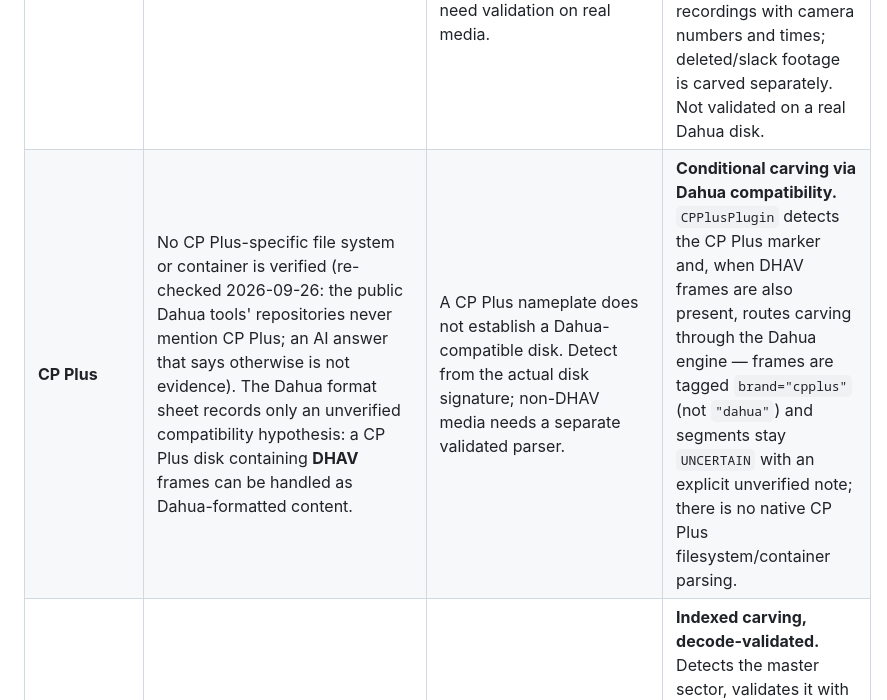
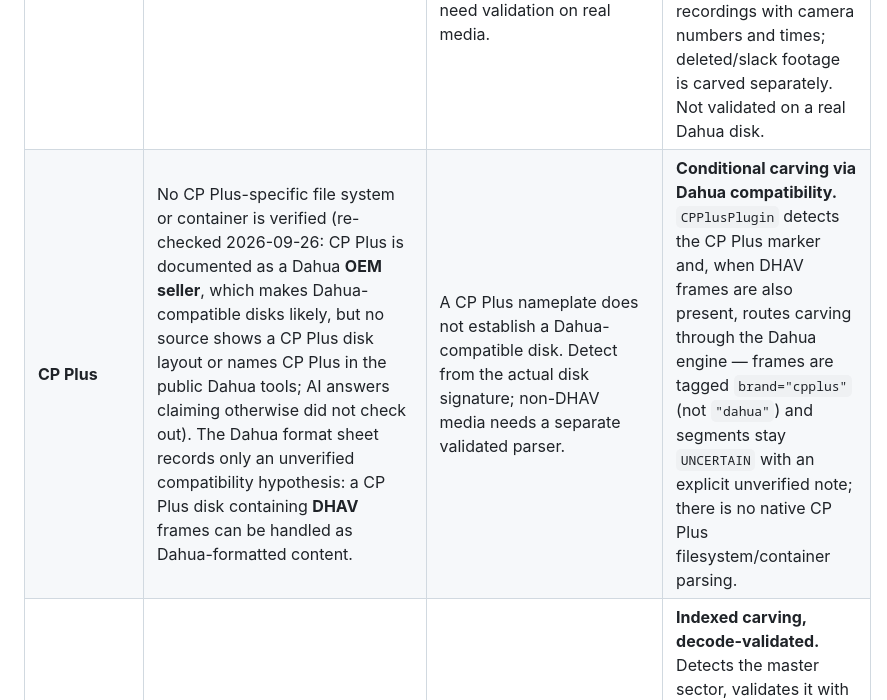
Before and after one commit to BhanuPrasad-2006/sih-26150, a Markdown page: docs/oem_comparison.md, the part around the change. Drawn GitHub-style.

```diff
--- a/docs/oem_comparison.md
+++ b/docs/oem_comparison.md
@@ -7,7 +7,7 @@ All eight OEMs named in the SIH26150 problem statement have a registered plugin
 | OEM | File system / container format publicly documented in this project | Known forensic recovery challenges | Current project support |
 | --- | --- | --- | --- |
 | **Dahua Technology** | **DHFS 4.1** is documented for DVR/NVR use; some NVR media may use XFS or mixed DHFS/XFS. The recoverable stream format documented here is **DHAV**, with `DHAV` frame starts and `dhav` frame footers. | The DHFS 4.1 index is documented in a public spec plus two independent open-source implementations, but on few disks and never on hardware here. Timestamps are local-clock (no timezone). Some header fields and the footer checksum remain unresolved. Interleaved multi-camera streams must be grouped by channel and time; proposed segmentation thresholds need validation on real media. | **Carving supported.** The Dahua plugin detects and carves DHAV frames; the DHAV layout was re-derived from FFmpeg's real `dhav.c` source and verified end-to-end on real ffmpeg-encoded video (see `format_sheets/dahua.md` §2). It also reads the DHFS 4.1 disk index (partition table, descriptors, cluster chains) from the Wullen spec, cross-checked against an independent extractor, to reassemble fragmented recordings with camera numbers and times; deleted/slack footage is carved separately. Not validated on a real Dahua disk. |
-| **CP Plus** | No CP Plus-specific file system or container is verified (re-checked 2026-09-26: the public Dahua tools' repositories never mention CP Plus; an AI answer that says otherwise is not evidence). The Dahua format sheet records only an unverified compatibility hypothesis: a CP Plus disk containing **DHAV** frames can be handled as Dahua-formatted content. | A CP Plus nameplate does not establish a Dahua-compatible disk. Detect from the actual disk signature; non-DHAV media needs a separate validated parser. | **Conditional carving via Dahua compatibility.** `CPPlusPlugin` detects the CP Plus marker and, when DHAV frames are also present, routes carving through the Dahua engine — frames are tagged `brand="cpplus"` (not `"dahua"`) and segments stay `UNCERTAIN` with an explicit unverified note; there is no native CP Plus filesystem/container parsing. |
+| **CP Plus** | No CP Plus-specific file system or container is verified (re-checked 2026-09-26: CP Plus is documented as a Dahua **OEM seller**, which makes Dahua-compatible disks likely, but no source shows a CP Plus disk layout or names CP Plus in the public Dahua tools; AI answers claiming otherwise did not check out). The Dahua format sheet records only an unverified compatibility hypothesis: a CP Plus disk containing **DHAV** frames can be handled as Dahua-formatted content. | A CP Plus nameplate does not establish a Dahua-compatible disk. Detect from the actual disk signature; non-DHAV media needs a separate validated parser. | **Conditional carving via Dahua compatibility.** `CPPlusPlugin` detects the CP Plus marker and, when DHAV frames are also present, routes carving through the Dahua engine — frames are tagged `brand="cpplus"` (not `"dahua"`) and segments stay `UNCERTAIN` with an explicit unverified note; there is no native CP Plus filesystem/container parsing. |
 | **Hikvision** | Han, Jeong, Lee (2015, read in full): master sector at `0x200` with a documented field table, the **HIKBTREE** index of 48-byte data-block entries (channel, start/end UTC, block offset), 1 GB data blocks holding H.264 NAL units with `00 00 01 BA/BC` headers before each picture, and an `OFNI` IDR table. See `docs/format_sheets/hikvision.md`. | Field offsets come from one 2015 paper on one DVR model; the OFNI record layout and the bytes after `BA`/`BC` are unpublished, so per-frame timestamps are unavailable. A MDPI 2025 "HKVI" frame format was checked and rejected as uncorroborated. | **Indexed carving, decode-validated.** Detects the master sector, validates it with the paper's own arithmetic, reads HIKBTREE entries to give each 1 GB block a camera and a block-level time window, and carves all blocks (including ones the index no longer lists, e.g. after initialisation). Results start **UNCERTAIN**, become **PARTIAL** only if ffprobe decodes the export, never **COMPLETE**. Known-answer tests use the paper's printed values. **Our code has not been run on a real Hikvision disk**, but its index layout was cross-checked against a third party's published parse of a real 1 TB disk, which exposed and fixed a 16-byte file-system shift, a page-structured index and end-before-start entries (format sheet §7a). |
 | **Honeywell Security** | Yoon & Hwang, [arXiv:2605.07430](https://arxiv.org/abs/2605.07430) (2026) analysed one Honeywell HN35080200 NVR by binary diffing: GPT disk, proprietary partition 1 with a video region at `0x80000000`, and video stored as **20-byte record headers + H.264 Annex B** (type, resolution, length, Unix-µs timestamp), each channel's data ending in a 20-zero-byte delimiter. Details: `docs/format_sheets/honeywell.md`. | Single device model in the paper; other models unvalidated. Formatting/expiry/overwrite leave the video region intact (paper §7), but the Video Channel List (which holds the camera number) is erased by a format, so the camera is unrecoverable by carving. | **Record carving from the published layout.** Detects a chain of valid records (0.9), carves records by structure (not offset), takes real timestamps from the headers, keeps separate on-disk streams separate, exports from the first IDR. Header decoding is checked against values printed in the paper; verified on real ffmpeg video with decoys. **Not validated on real Honeywell hardware**; index lists are not parsed. Results start UNCERTAIN and become PARTIAL only if ffprobe decodes them. |
 | **TP-Link** | **No public documentation or research found** (searched 2026-09). | Unknown. | **Detection-only plugin + generic fallback.** A vendor-name string is reported as a weak hint (0.15). The disk is then processed by generic standards-based stream carving; nothing vendor-specific is parsed, so there are no timestamps or camera numbers, and video in a proprietary container will not be found. |
```
Also changed, not shown: docs/format_verification.md (+1 -1 lines).
